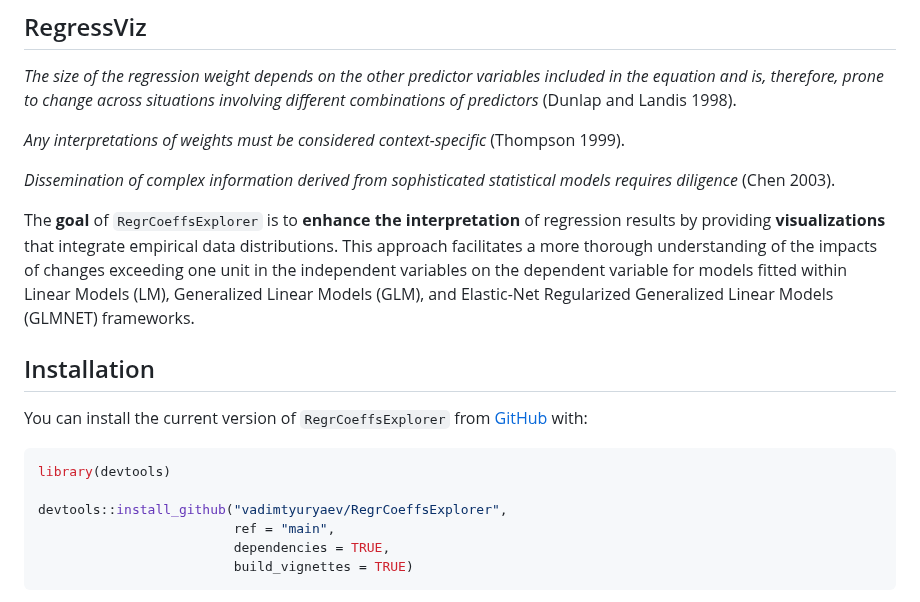
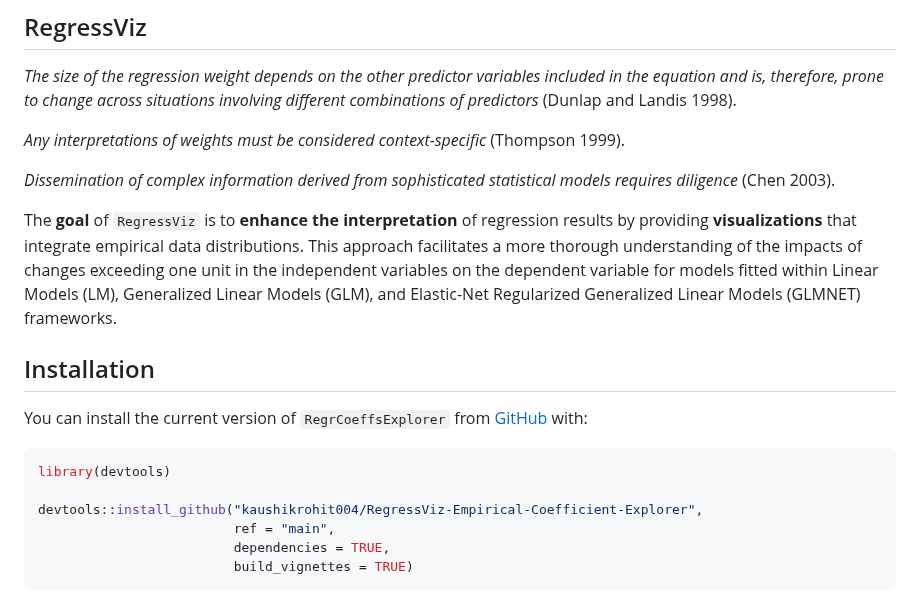
Before and after one commit to kaushikrohit004/RegressViz-Empirical-Coefficient-Explorer, a Markdown page: README.md, the part around one of its changes. GitHub-like rendering.

````diff
--- a/README.md
+++ b/README.md
@@ -11,7 +11,7 @@ across situations involving different combinations of predictors*
 *Dissemination of complex information derived from sophisticated
 statistical models requires diligence* (Chen 2003).
 
-The **goal** of `RegrCoeffsExplorer` is to **enhance the
+The **goal** of `RegressViz` is to **enhance the
 interpretation** of regression results by providing **visualizations**
 that integrate empirical data distributions. This approach facilitates a
 more thorough understanding of the impacts of changes exceeding one unit
@@ -27,7 +27,7 @@ You can install the current version of `RegrCoeffsExplorer` from
 ``` r
 library(devtools)
 
-devtools::install_github("vadimtyuryaev/RegrCoeffsExplorer",
+devtools::install_github("kaushikrohit004/RegressViz-Empirical-Coefficient-Explorer",
                          ref = "main",
                          dependencies = TRUE,
                          build_vignettes = TRUE)
````
Also changed, not shown: other parts of README.md (+1 -1 lines).
